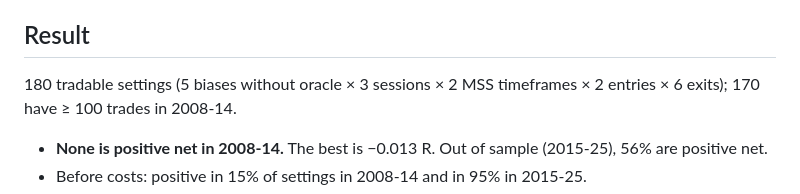
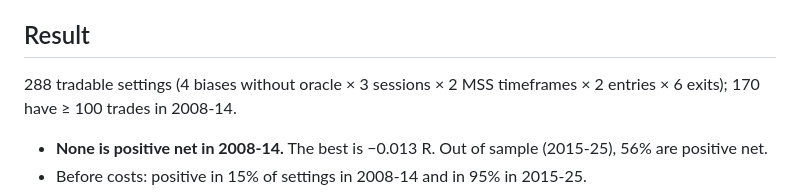
Before and after one commit to VadimChudin/aegis, a Markdown page: docs/research/ict_full.md, the part around the change. Drawn GitHub-style.

Commit message:
docs(ict): correct settings count (288)
Co-authored-by: Vadim Chudin <vadimchudin870@gmail.com>

```diff
--- a/docs/research/ict_full.md
+++ b/docs/research/ict_full.md
@@ -41,7 +41,7 @@ displacement FVG, and 2 604-2 753 limits fill. One setting trades **19-42 times
 
 ## Result
 
-180 tradable settings (5 biases without oracle × 3 sessions × 2 MSS timeframes × 2 entries ×
+288 tradable settings (4 biases without oracle × 3 sessions × 2 MSS timeframes × 2 entries ×
 6 exits); 170 have ≥ 100 trades in 2008-14.
 
 - **None is positive net in 2008-14.** The best is −0.013 R. Out of sample (2015-25), 56% are
```
Also changed, not shown: CHANGELOG.md (+1 -1 lines).
